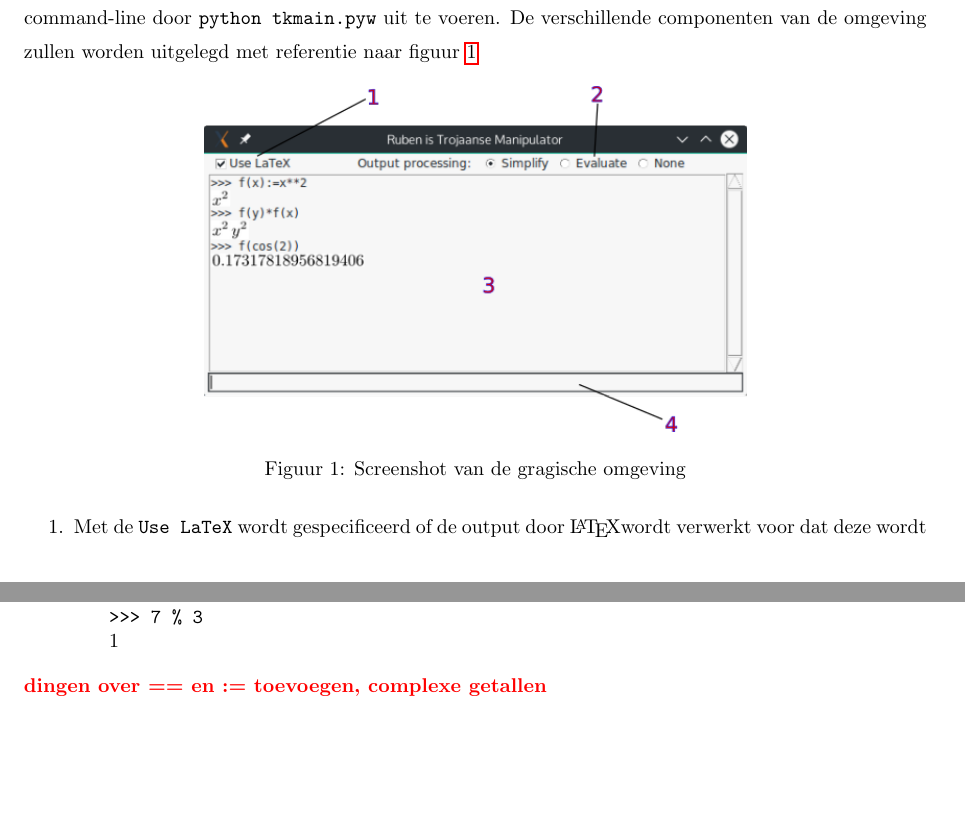
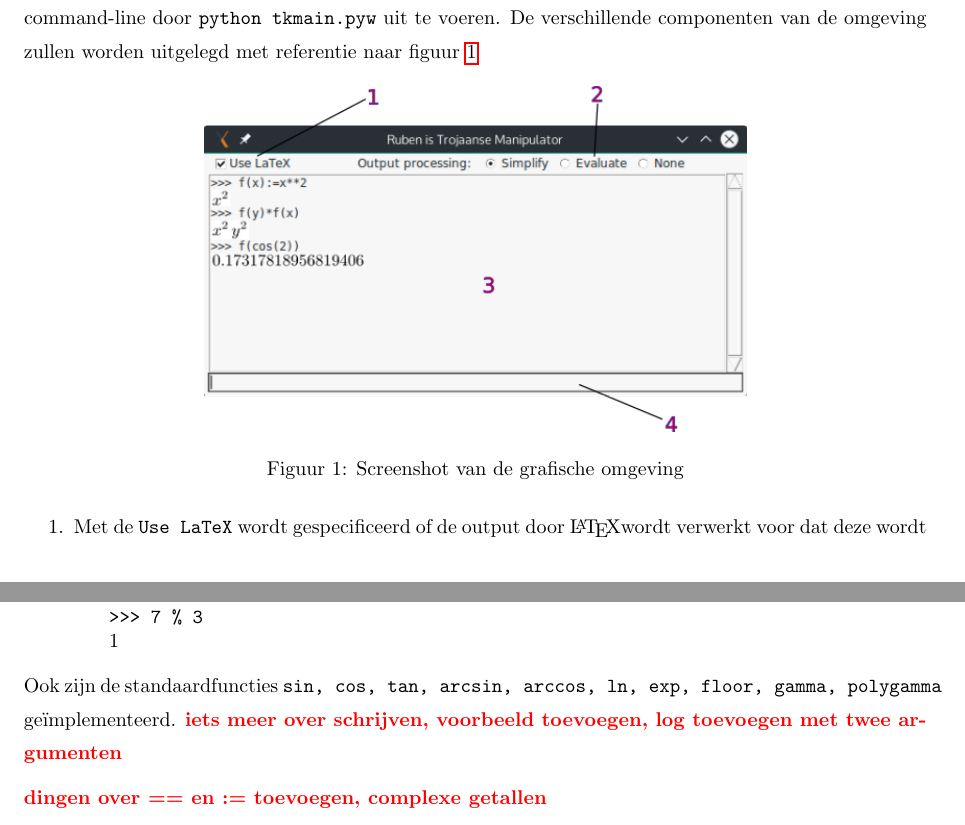
Before and after one commit to JurreCorver/SymbolischeManipulatie, a LaTeX document (LatexVerslag/main.tex): two parts of pages 2 and 3 of 3, joined at a grey line, cut so that both start at the same text, the shorter picture padded with empty space. Compiled offline with pdfLaTeX.

Commit message:
Functies in synax

```diff
--- a/LatexVerslag/main.tex
+++ b/LatexVerslag/main.tex
@@ -48,7 +48,7 @@ De grafische omgeving kan gebruikt worden door \texttt{tkmain.pyw} uit te voeren
 \begin{figure}[!htb]
   \centering
   \includegraphics[width=0.6\textwidth]{screenshot.png}
-  \caption{Screenshot van de gragische omgeving}
+  \caption{Screenshot van de grafische omgeving}
   \label{fig:screenshot}
 \end{figure}
 
@@ -70,6 +70,8 @@ $4$\\
 \texttt{>>> 7 \% 3}\\
 $1$
 \end{adjustwidth}
+Ook zijn de standaardfuncties \texttt{sin, cos, tan, arcsin, arccos, ln, exp, floor, gamma, polygamma} ge\"implementeerd. \rcom{iets meer over schrijven, voorbeeld toevoegen, log toevoegen met twee argumenten}
+
 \rcom{dingen over == en := toevoegen, complexe getallen}
 
 \subsection{Lijst van commando's}
```
Also changed, not shown: LatexVerslag/main.pdf.
